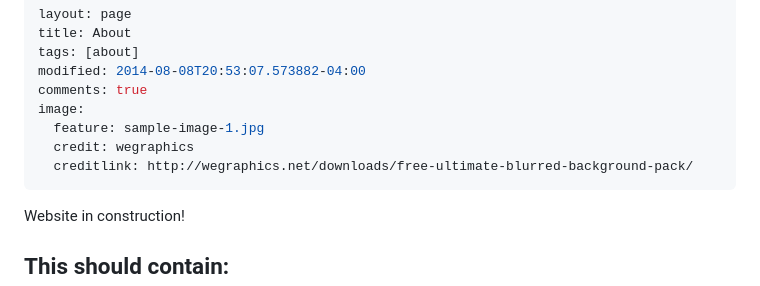
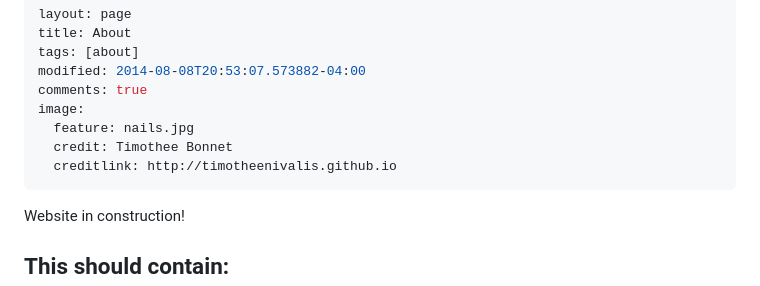
Before and after one commit to timotheenivalis/timotheenivalis.github.io, a Markdown page: about/index.md, the part around the change. Rendered like a GitHub page.

Commit message:
index

```diff
--- a/about/index.md
+++ b/about/index.md
@@ -5,9 +5,9 @@ tags: [about]
 modified: 2014-08-08T20:53:07.573882-04:00
 comments: true
 image:
-  feature: sample-image-1.jpg
-  credit: wegraphics
-  creditlink: http://wegraphics.net/downloads/free-ultimate-blurred-background-pack/
+  feature: nails.jpg
+  credit: Timothee Bonnet
+  creditlink: http://timotheenivalis.github.io
 ---
 
 Website in construction!
```
Also changed, not shown: images/nails.JPG (added).
